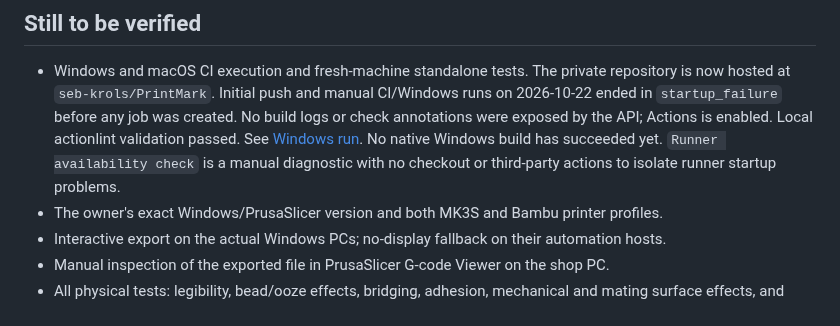
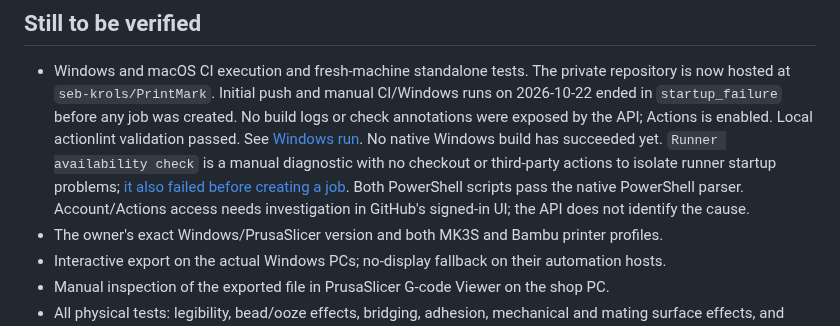
Before and after one commit to seb-krols/PrintMark, a Markdown page: docs/verification.md, the part around the change. Drawn GitHub-style.

```diff
--- a/docs/verification.md
+++ b/docs/verification.md
@@ -80,7 +80,10 @@ more conservative runtime baseline.
   annotations were exposed by the API; Actions is enabled. Local actionlint validation passed.
   See [Windows run](https://github.com/seb-krols/PrintMark/actions/runs/39834938542).
   No native Windows build has succeeded yet. `Runner availability check` is a manual
-  diagnostic with no checkout or third-party actions to isolate runner startup problems.
+  diagnostic with no checkout or third-party actions to isolate runner startup problems;
+  [it also failed before creating a job](https://github.com/seb-krols/PrintMark/actions/runs/39835220914).
+  Both PowerShell scripts pass the native PowerShell parser. Account/Actions access needs
+  investigation in GitHub's signed-in UI; the API does not identify the cause.
 - The owner's exact Windows/PrusaSlicer version and both MK3S and Bambu printer profiles.
 - Interactive export on the actual Windows PCs; no-display fallback on their automation hosts.
 - Manual inspection of the exported file in PrusaSlicer G-code Viewer on the shop PC.
```
Also changed, not shown: README.md (+2 -0 lines), docs/images/diagnostics.png (added), docs/images/settings.png, 2 other files.
